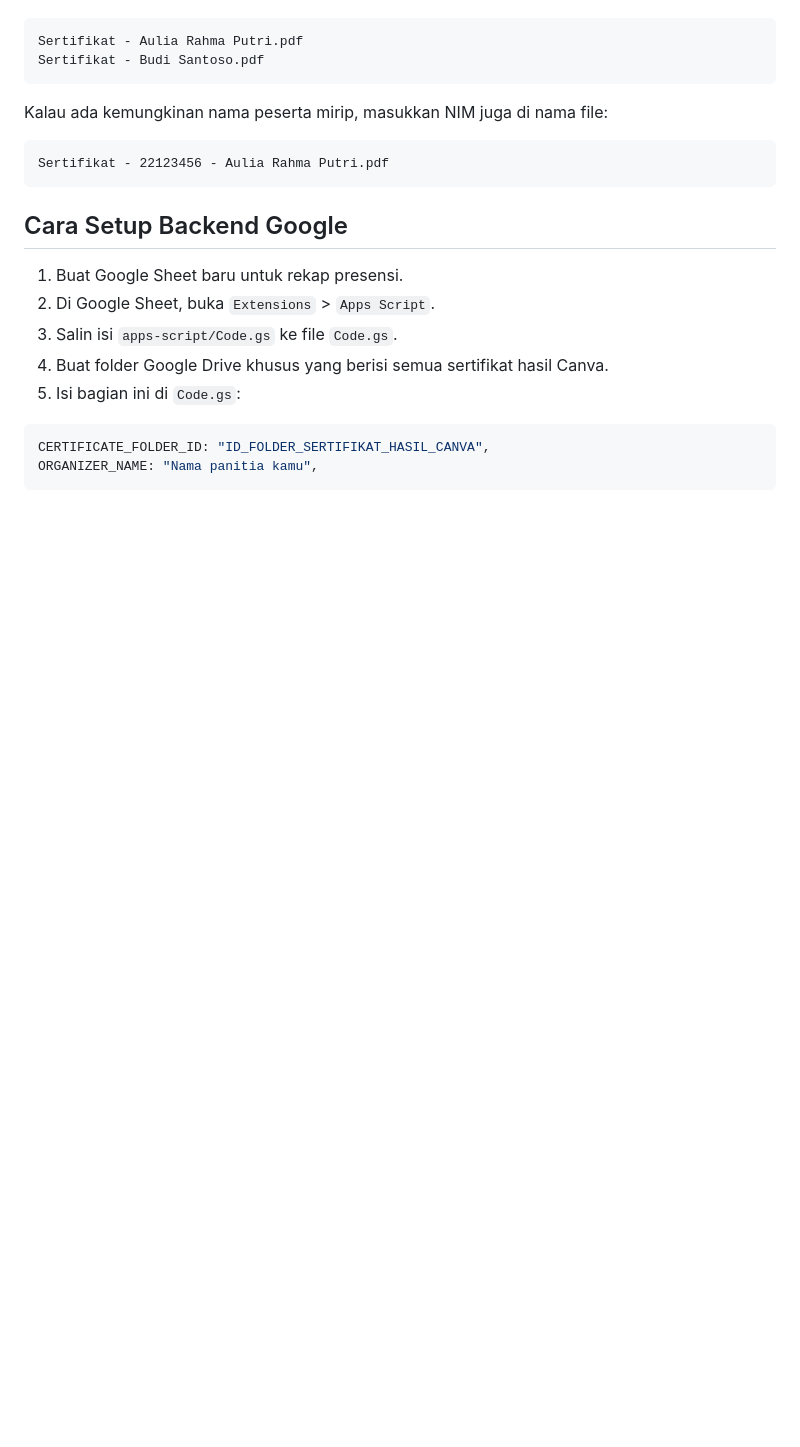
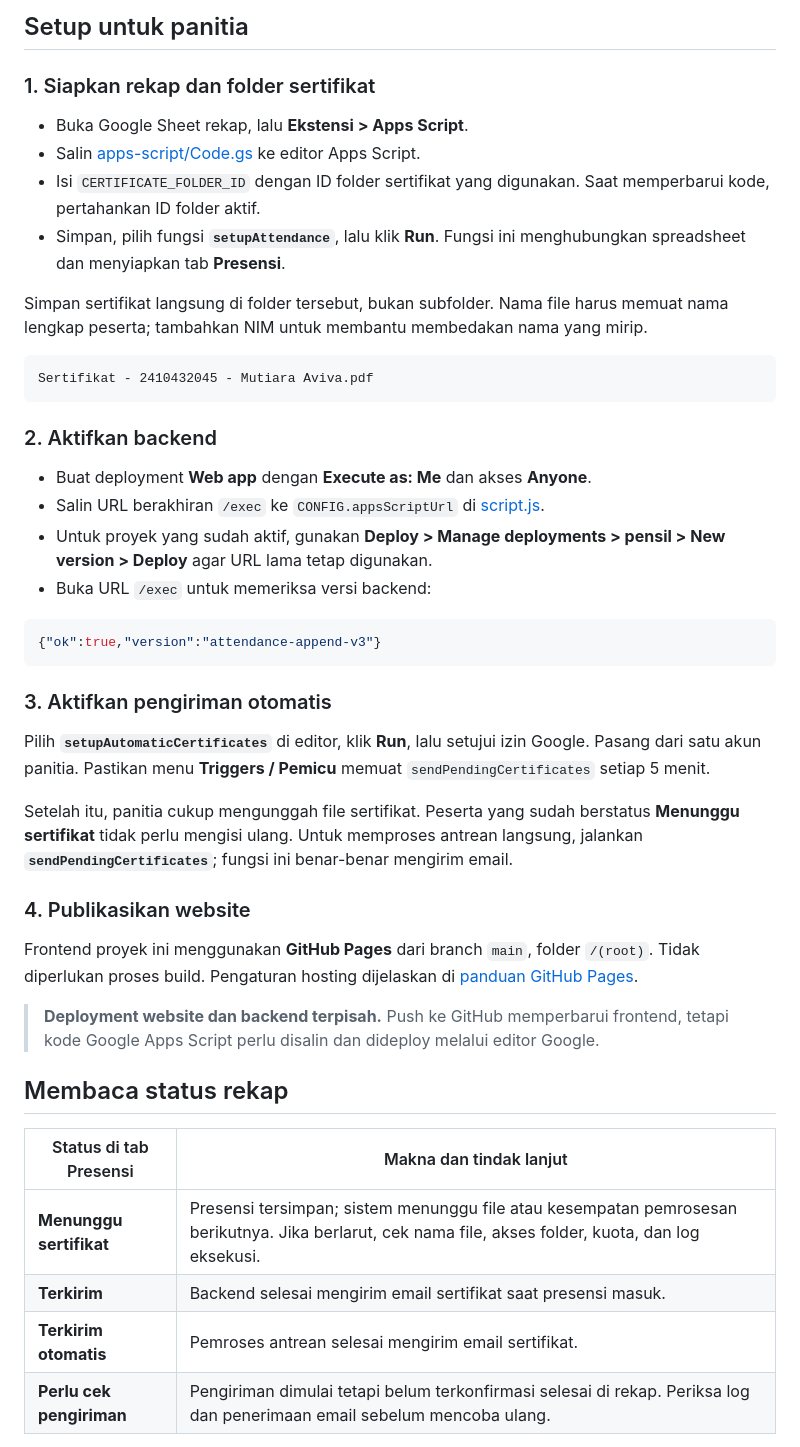
Before and after one commit to javamaulana/Presensi-Seminar, a Markdown page: README.md, the part around one of its changes. GitHub-like rendering; blank space fills up the shorter version.

````diff
--- a/README.md
+++ b/README.md
@@ -33,23 +51,47 @@ Nama file sertifikat harus mengandung nama peserta, misalnya:
+## Setup untuk panitia
+
+### 1. Siapkan rekap dan folder sertifikat
+
+- Buka Google Sheet rekap, lalu **Ekstensi > Apps Script**.
+- Salin [apps-script/Code.gs](apps-script/Code.gs) ke editor Apps Script.
+- Isi `CERTIFICATE_FOLDER_ID` dengan ID folder sertifikat yang digunakan. Saat memperbarui kode, pertahankan ID folder aktif.
+- Simpan, pilih fungsi **`setupAttendance`**, lalu klik **Run**. Fungsi ini menghubungkan spreadsheet dan menyiapkan tab **Presensi**.
+
+Simpan sertifikat langsung di folder tersebut, bukan subfolder. Nama file harus memuat nama lengkap peserta; tambahkan NIM untuk membantu membedakan nama yang mirip.
 
 ```text
-Sertifikat - Aulia Rahma Putri.pdf
-Sertifikat - Budi Santoso.pdf
+Sertifikat - 2410432045 - Mutiara Aviva.pdf
 ```
 
-Kalau ada kemungkinan nama peserta mirip, masukkan NIM juga di nama file:
+### 2. Aktifkan backend
 
-```text
-Sertifikat - 22123456 - Aulia Rahma Putri.pdf
+- Buat deployment **Web app** dengan **Execute as: Me** dan akses **Anyone**.
+- Salin URL berakhiran `/exec` ke `CONFIG.appsScriptUrl` di [script.js](script.js).
+- Untuk proyek yang sudah aktif, gunakan **Deploy > Manage deployments > pensil > New version > Deploy** agar URL lama tetap digunakan.
+- Buka URL `/exec` untuk memeriksa versi backend:
+
+```json
+{"ok":true,"version":"attendance-append-v3"}
 ```
 
-## Cara Setup Backend Google
+### 3. Aktifkan pengiriman otomatis
 
-1. Buat Google Sheet baru untuk rekap presensi.
-2. Di Google Sheet, buka `Extensions` > `Apps Script`.
-3. Salin isi `apps-script/Code.gs` ke file `Code.gs`.
-4. Buat folder Google Drive khusus yang berisi semua sertifikat hasil Canva.
-5. Isi bagian ini di `Code.gs`:
+Pilih **`setupAutomaticCertificates`** di editor, klik **Run**, lalu setujui izin Google. Pasang dari satu akun panitia. Pastikan menu **Triggers / Pemicu** memuat `sendPendingCertificates` setiap 5 menit.
 
-```js
-CERTIFICATE_FOLDER_ID: "ID_FOLDER_SERTIFIKAT_HASIL_CANVA",
-ORGANIZER_NAME: "Nama panitia kamu",
+Setelah itu, panitia cukup mengunggah file sertifikat. Peserta yang sudah berstatus **Menunggu sertifikat** tidak perlu mengisi ulang. Untuk memproses antrean langsung, jalankan **`sendPendingCertificates`**; fungsi ini benar-benar mengirim email.
+
+### 4. Publikasikan website
+
+Frontend proyek ini menggunakan **GitHub Pages** dari branch `main`, folder `/(root)`. Tidak diperlukan proses build. Pengaturan hosting dijelaskan di [panduan GitHub Pages](GITHUB_PAGES_SETUP.md).
+
+> **Deployment website dan backend terpisah.** Push ke GitHub memperbarui frontend, tetapi kode Google Apps Script perlu disalin dan dideploy melalui editor Google.
+
+## Membaca status rekap
+
+| Status di tab Presensi | Makna dan tindak lanjut |
+| --- | --- |
+| **Menunggu sertifikat** | Presensi tersimpan; sistem menunggu file atau kesempatan pemrosesan berikutnya. Jika berlarut, cek nama file, akses folder, kuota, dan log eksekusi. |
+| **Terkirim** | Backend selesai mengirim email sertifikat saat presensi masuk. |
+| **Terkirim otomatis** | Pemroses antrean selesai mengirim email sertifikat. |
+| **Perlu cek pengiriman** | Pengiriman dimulai tetapi belum terkonfirmasi selesai di rekap. Periksa log dan penerimaan email sebelum mencoba ulang. |
+
````
Also changed, not shown: other parts of README.md (+76 -87 lines).
